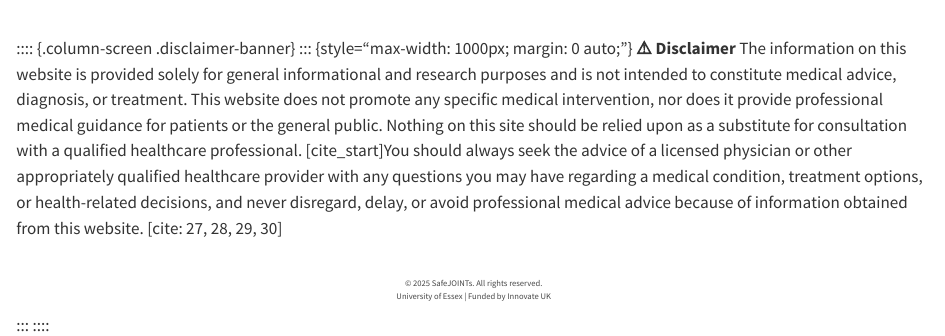
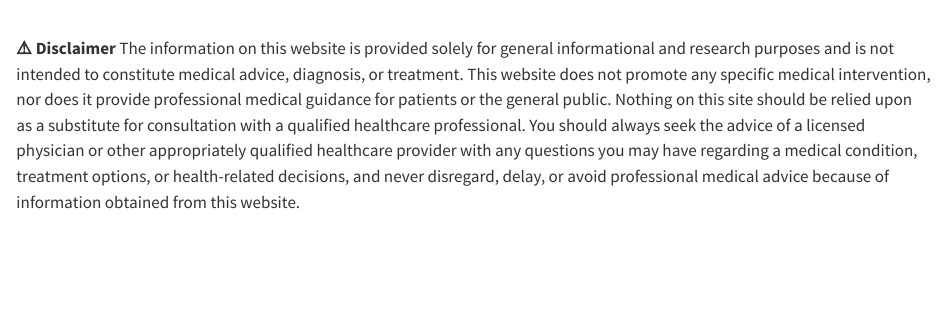
Before and after one commit to BehGLM/SafeJoints, a Quarto document (_disclaimer.qmd): the page in a window 1100 px wide, from its top. Rendered offline with R 4.5, knitr and Pandoc in place of Quarto, with nearby package versions.

Commit message:
Auto-update SafeJOINTs site - 2025-12-09 18:40:29

```diff
--- a/_disclaimer.qmd
+++ b/_disclaimer.qmd
@@ -3,13 +3,6 @@
 :::: {.column-screen .disclaimer-banner}
 ::: {style="max-width: 1000px; margin: 0 auto;"}
 **⚠️ Disclaimer**
-The information on this website is provided solely for general informational and research purposes and is not intended to constitute medical advice, diagnosis, or treatment. This website does not promote any specific medical intervention, nor does it provide professional medical guidance for patients or the general public. Nothing on this site should be relied upon as a substitute for consultation with a qualified healthcare professional. [cite_start]You should always seek the advice of a licensed physician or other appropriately qualified healthcare provider with any questions you may have regarding a medical condition, treatment options, or health-related decisions, and never disregard, delay, or avoid professional medical advice because of information obtained from this website. [cite: 27, 28, 29, 30]
-
-<hr style="border-top: 1px solid rgba(255,255,255,0.3); margin: 2rem 0 1.5rem 0;">
-
-<div style="text-align: center; font-size: 0.85rem; opacity: 0.9;">
-© 2025 SafeJOINTs. All rights reserved. <br>
-University of Essex | Funded by Innovate UK
-</div>
+The information on this website is provided solely for general informational and research purposes and is not intended to constitute medical advice, diagnosis, or treatment. This website does not promote any specific medical intervention, nor does it provide professional medical guidance for patients or the general public. Nothing on this site should be relied upon as a substitute for consultation with a qualified healthcare professional. You should always seek the advice of a licensed physician or other appropriately qualified healthcare provider with any questions you may have regarding a medical condition, treatment options, or health-related decisions, and never disregard, delay, or avoid professional medical advice because of information obtained from this website.
 :::
 ::::
```
Also changed, not shown: docs/search.json, 6 other files.
